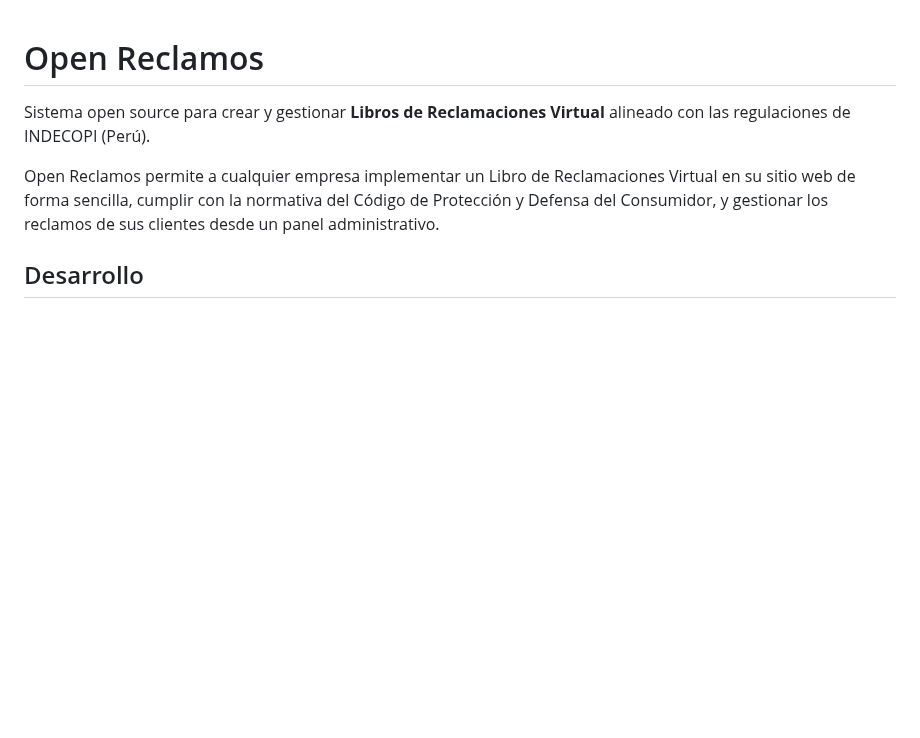
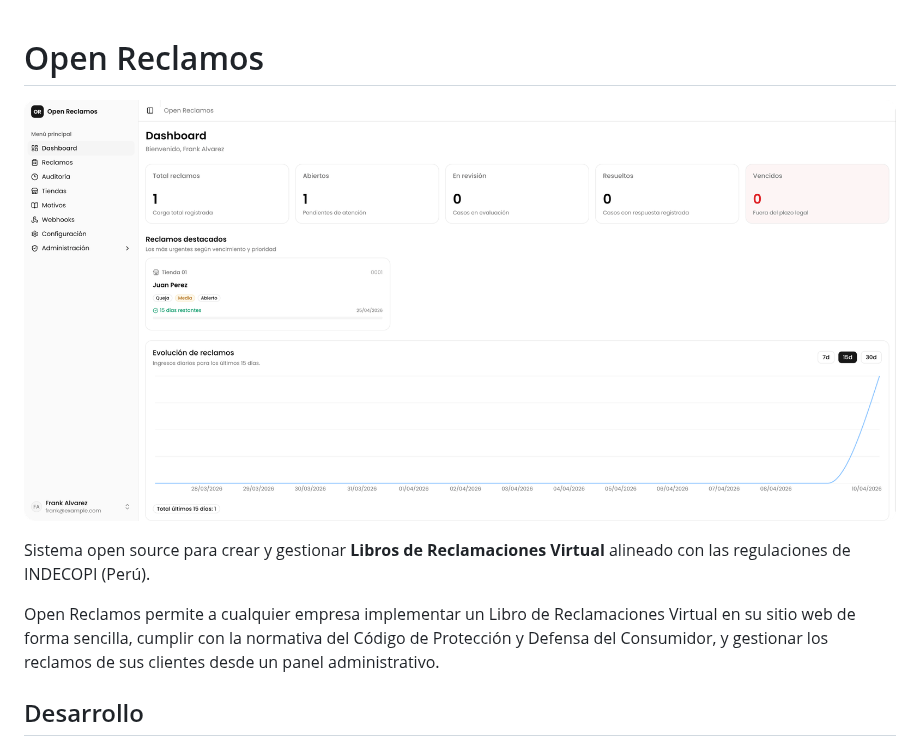
Before and after one commit to devailab/open-reclamos, a Markdown page: README.md, the part around the change. Rendered like a GitHub page; pictures changed too: examples/open-reclamos-screenshot.png (added); blank space fills up the shorter version.

Commit message:
docs: add project screenshot to README

```diff
--- a/README.md
+++ b/README.md
@@ -1,4 +1,6 @@
 # Open Reclamos
+
+![Open Reclamos Screenshot](examples/open-reclamos-screenshot.png)
 
 Sistema open source para crear y gestionar **Libros de Reclamaciones Virtual** alineado con las regulaciones de INDECOPI (Perú).
 
```
